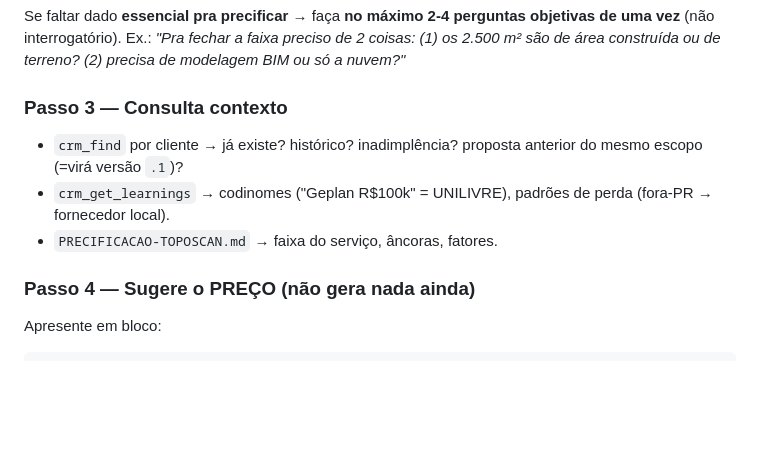
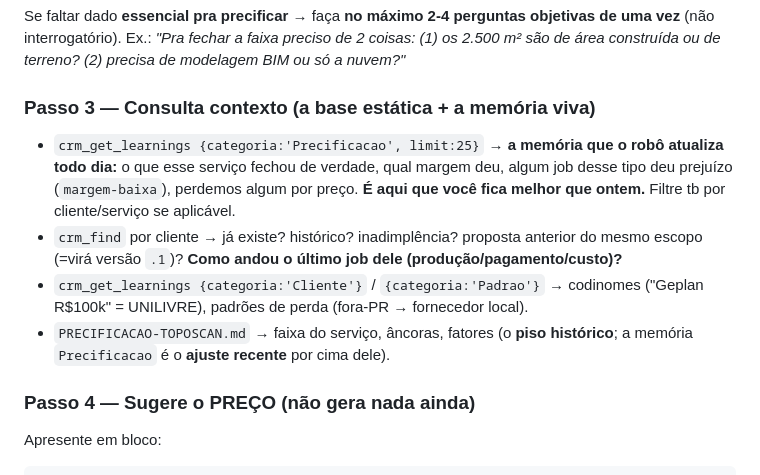
Before and after one commit to toposcansend-cmyk/CRM, a Markdown page: PROMPT-CLAUDE-PROPOSTAS.md, the part around one of its changes. Rendered like a GitHub page; blank space fills up the shorter version.

```diff
--- a/PROMPT-CLAUDE-PROPOSTAS.md
+++ b/PROMPT-CLAUDE-PROPOSTAS.md
@@ -299,10 +310,11 @@ Identifique:
 
 Se faltar dado **essencial pra precificar** → faça **no máximo 2-4 perguntas objetivas de uma vez** (não interrogatório). Ex.: *"Pra fechar a faixa preciso de 2 coisas: (1) os 2.500 m² são de área construída ou de terreno? (2) precisa de modelagem BIM ou só a nuvem?"*
 
-### Passo 3 — Consulta contexto
-- `crm_find` por cliente → já existe? histórico? inadimplência? proposta anterior do mesmo escopo (=virá versão `.1`)?
-- `crm_get_learnings` → codinomes ("Geplan R$100k" = UNILIVRE), padrões de perda (fora-PR → fornecedor local).
-- `PRECIFICACAO-TOPOSCAN.md` → faixa do serviço, âncoras, fatores.
+### Passo 3 — Consulta contexto (a base estática + a memória viva)
+- `crm_get_learnings {categoria:'Precificacao', limit:25}` → **a memória que o robô atualiza todo dia:** o que esse serviço fechou de verdade, qual margem deu, algum job desse tipo deu prejuízo (`margem-baixa`), perdemos algum por preço. **É aqui que você fica melhor que ontem.** Filtre tb por cliente/serviço se aplicável.
+- `crm_find` por cliente → já existe? histórico? inadimplência? proposta anterior do mesmo escopo (=virá versão `.1`)? **Como andou o último job dele (produção/pagamento/custo)?**
+- `crm_get_learnings {categoria:'Cliente'}` / `{categoria:'Padrao'}` → codinomes ("Geplan R$100k" = UNILIVRE), padrões de perda (fora-PR → fornecedor local).
+- `PRECIFICACAO-TOPOSCAN.md` → faixa do serviço, âncoras, fatores (o **piso histórico**; a memória `Precificacao` é o **ajuste recente** por cima dele).
 
 ### Passo 4 — Sugere o PREÇO (não gera nada ainda)
 Apresente em bloco:
```
Also changed, not shown: other parts of PROMPT-CLAUDE-PROPOSTAS.md (+25 -7 lines), claude-setup/memorias/project_camila_gerente_propostas.md (+6 -0 lines).
